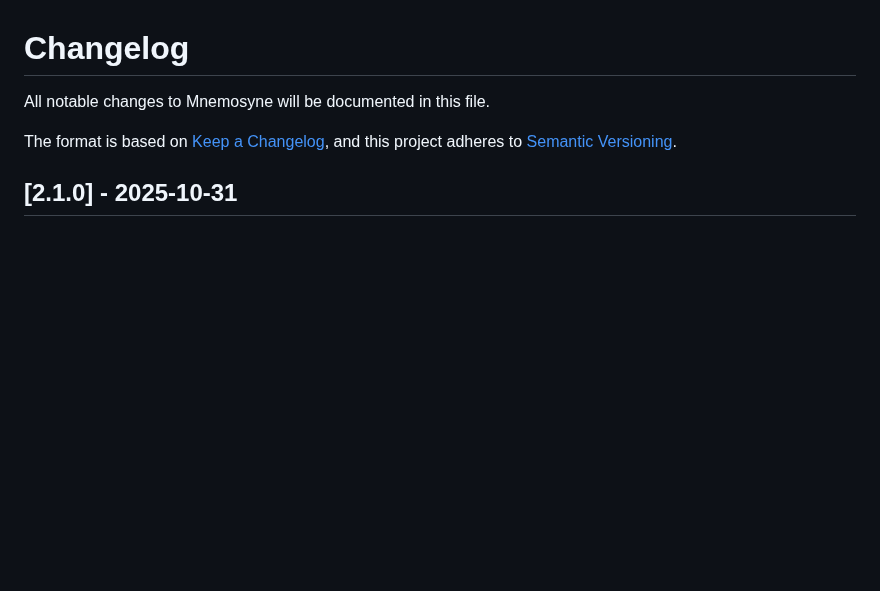
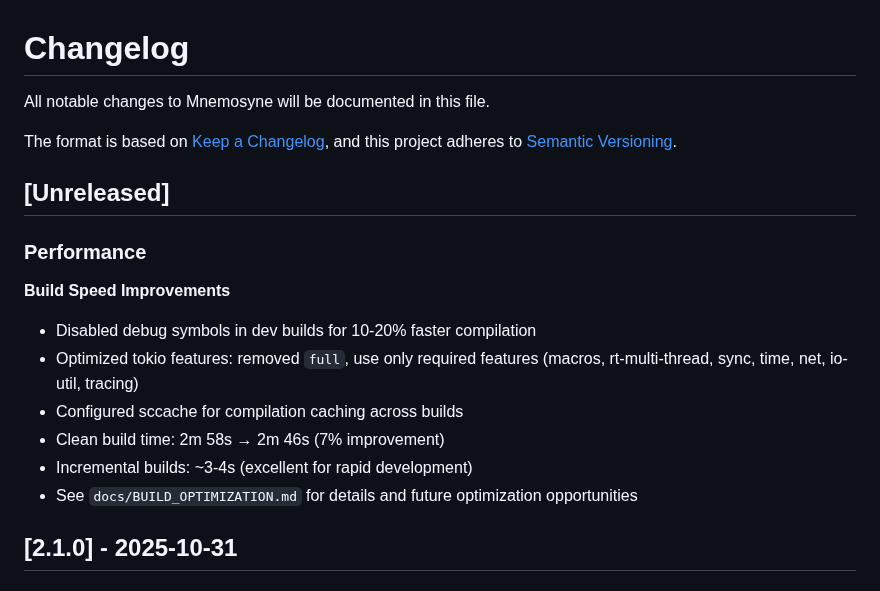
Before and after one commit to rand/mnemosyne, a Markdown page: CHANGELOG.md, the part around the change. Rendered like a GitHub page; blank space fills up the shorter version.

```diff
--- a/CHANGELOG.md
+++ b/CHANGELOG.md
@@ -4,6 +4,18 @@ All notable changes to Mnemosyne will be documented in this file.
 
 The format is based on [Keep a Changelog](https://keepachangelog.com/en/1.0.0/),
 and this project adheres to [Semantic Versioning](https://semver.org/spec/v2.0.0.html).
+
+## [Unreleased]
+
+### Performance
+
+**Build Speed Improvements**
+- Disabled debug symbols in dev builds for 10-20% faster compilation
+- Optimized tokio features: removed `full`, use only required features (macros, rt-multi-thread, sync, time, net, io-util, tracing)
+- Configured sccache for compilation caching across builds
+- Clean build time: 2m 58s → 2m 46s (7% improvement)
+- Incremental builds: ~3-4s (excellent for rapid development)
+- See `docs/BUILD_OPTIMIZATION.md` for details and future optimization opportunities
 
 ## [2.1.0] - 2025-10-31
 
```
Also changed, not shown: docs/BUILD_OPTIMIZATION.md (added, +215 -0 lines).
